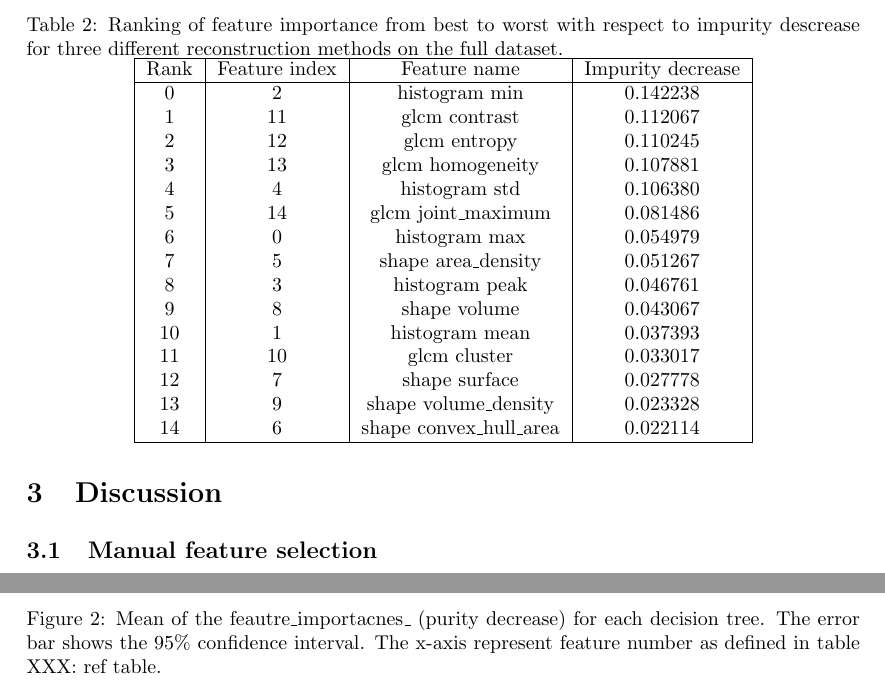
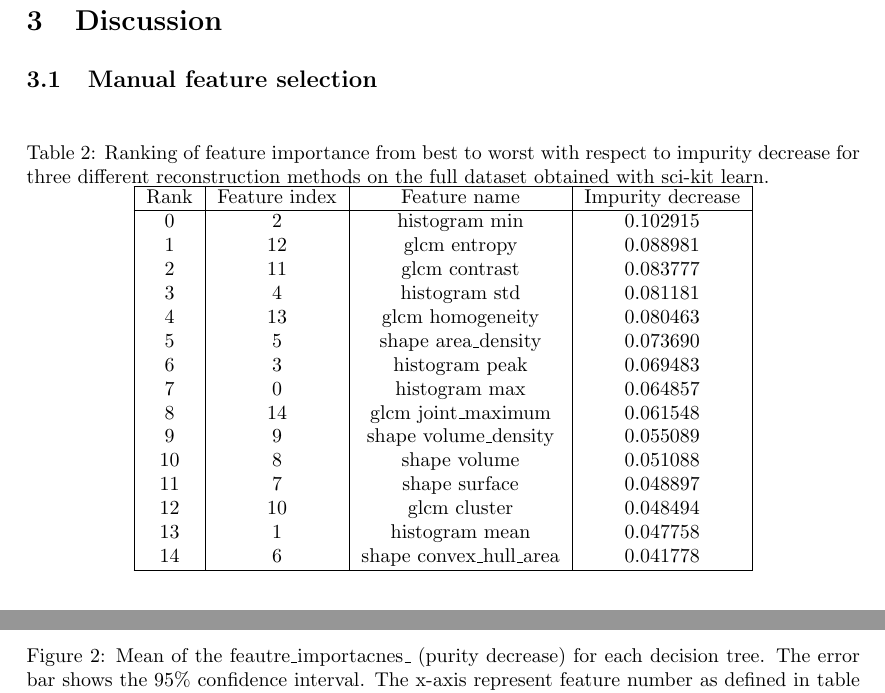
Before and after one commit to jensjpedersen/FYS-STK4155_Project3_Report, a LaTeX paper (project3.tex, which reads discussion.tex): two parts of page 12 of 15, joined at a grey line, cut so that both start at the same text. Compiled offline with pdfLaTeX.

Commit message:
updated results

```diff
--- a/discussion.tex
+++ b/discussion.tex
@@ -6,32 +6,32 @@
 
 % sklearn random forest
 
-\begin{table}
+\begin{table}[H]
     \centering
     \caption{Ranking of feature importance from best to worst with respect to
-    impurity descrease for three different reconstruction methods on the full
-    dataset. }
+    impurity decrease for three different reconstruction methods on the full
+    dataset obtained with sci-kit learn.}
     \label{tab:feature_importance}
 
     \begin{tabular}{|c|c|c|c|}
         \hline
         Rank & Feature index & Feature name & Impurity decrease \\
         \hline
-        0       & 2           & histogram min  & 0.142238   \\
-        1      & 11           & glcm contrast  & 0.112067   \\
-        2      & 12            & glcm entropy  & 0.110245   \\
-        3      & 13        & glcm homogeneity  & 0.107881   \\
-        4       & 4           & histogram std  & 0.106380   \\
-        5      & 14      & glcm joint\_maximum  & 0.081486   \\
-        6       & 0           & histogram max  & 0.054979   \\
-        7       & 5      & shape area\_density  & 0.051267   \\
-        8       & 3          & histogram peak  & 0.046761   \\
-        9       & 8            & shape volume  & 0.043067   \\
-        10      & 1          & histogram mean  & 0.037393   \\
-        11     & 10            & glcm cluster  & 0.033017   \\
-        12      & 7           & shape surface  & 0.027778   \\
-        13      & 9    & shape volume\_density  & 0.023328   \\
-        14      & 6  & shape convex\_hull\_area  & 0.022114   \\
+        0       & 2           & histogram min  & 0.102915  \\
+        1      & 12            & glcm entropy  & 0.088981  \\
+        2      & 11           & glcm contrast  & 0.083777  \\
+        3       & 4           & histogram std  & 0.081181  \\
+        4      & 13        & glcm homogeneity  & 0.080463  \\
+        5       & 5      & shape area\_density  & 0.073690  \\
+        6       & 3          & histogram peak  & 0.069483  \\
+        7       & 0           & histogram max  & 0.064857  \\
+        8      & 14      & glcm joint\_maximum  & 0.061548  \\
+        9       & 9    & shape volume\_density  & 0.055089  \\
+        10      & 8            & shape volume  & 0.051088  \\
+        11      & 7           & shape surface  & 0.048897  \\
+        12     & 10            & glcm cluster  & 0.048494  \\
+        13      & 1          & histogram mean  & 0.047758  \\
+        14      & 6  & shape convex\_hull\_area  & 0.041778  \\
         \hline
 
     \end{tabular}
@@ -49,6 +49,6 @@
     \caption{Mean of the feautre\_importacnes\_ (purity decrease) for each decision tree. The
     error bar shows the 95\% confidence interval. The x-axis represent feature
-    number as defined in table XXX: ref table.  }
+    number as defined in table \ref{tab:feature_names}.  }
     \label{fig:feature_importance}
 \end{figure}
 
```
Also changed, not shown: appendix.tex (+20 -0 lines), Figures/feature_importance_sklearn_3s.png (added), Figures/own_feature_selection_s3.png (added), discussion.tex (2 more changed lines).
